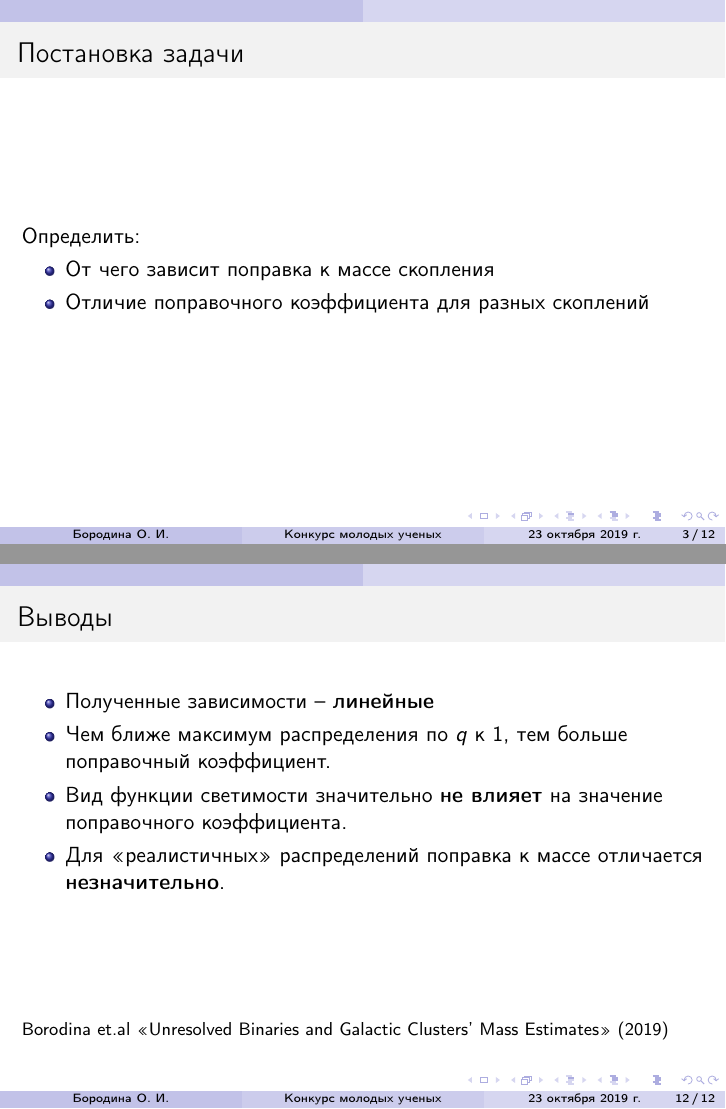
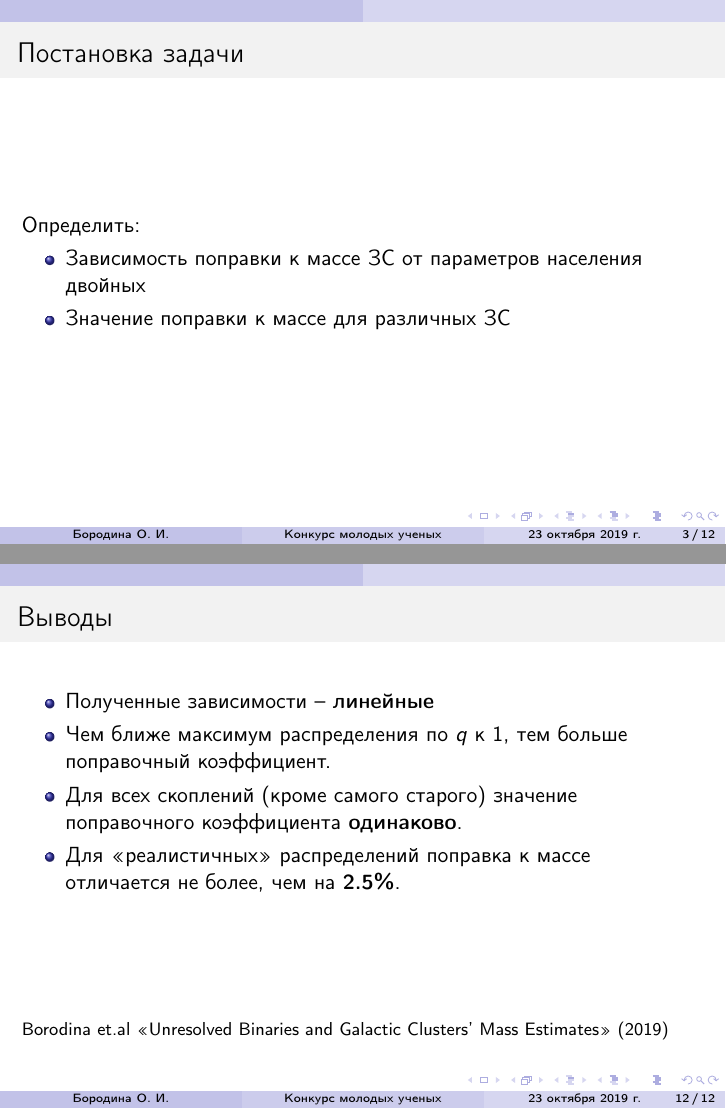
Before and after one commit to olgaborodina/INASAN_young_scientists_conference_2019, LaTeX slides (presentation/presentation.tex): pages 3 and 17 of 17, joined at a grey line. Compiled offline with pdfLaTeX.

Commit message:
Correct text

```diff
--- a/presentation/presentation.tex
+++ b/presentation/presentation.tex
@@ -57,11 +57,9 @@
 	\begin{frame}{Постановка задачи}
 		Определить:
 	    \begin{itemize}
-	  	\item От чего зависит поправка к массе скопления
-	  	\item Отличие поправочного коэффициента для разных скоплений
+	  	\item Зависимость поправки к массе ЗС от параметров населения двойных
+	  	\item Значение поправки к массе для различных ЗС
 		\end{itemize}
-
-
 	\end{frame}
 
 	%% 4
@@ -237,8 +235,8 @@
 		\begin{itemize}
 			\item Полученные зависимости -- {\bf линейные}
 			\item Чем ближе максимум распределения по $q$ к 1, тем больше поправочный коэффициент.
-			\item Вид функции светимости значительно {\bf не влияет} на значение поправочного коэффициента.
-			\item Для <<реалистичных>> распределений поправка к массе отличается {\bf незначительно}.
+			\item Для всех скоплений (кроме самого старого) значение поправочного коэффициента {\bf одинаково}.
+			\item Для <<реалистичных>> распределений поправка к массе\\ отличается не более, чем на {\bf 2.5\%}.
 		\end{itemize}
 
 	\vspace{2cm}
```
Also changed, not shown: presentation/presentation.tex (6 more changed lines).
